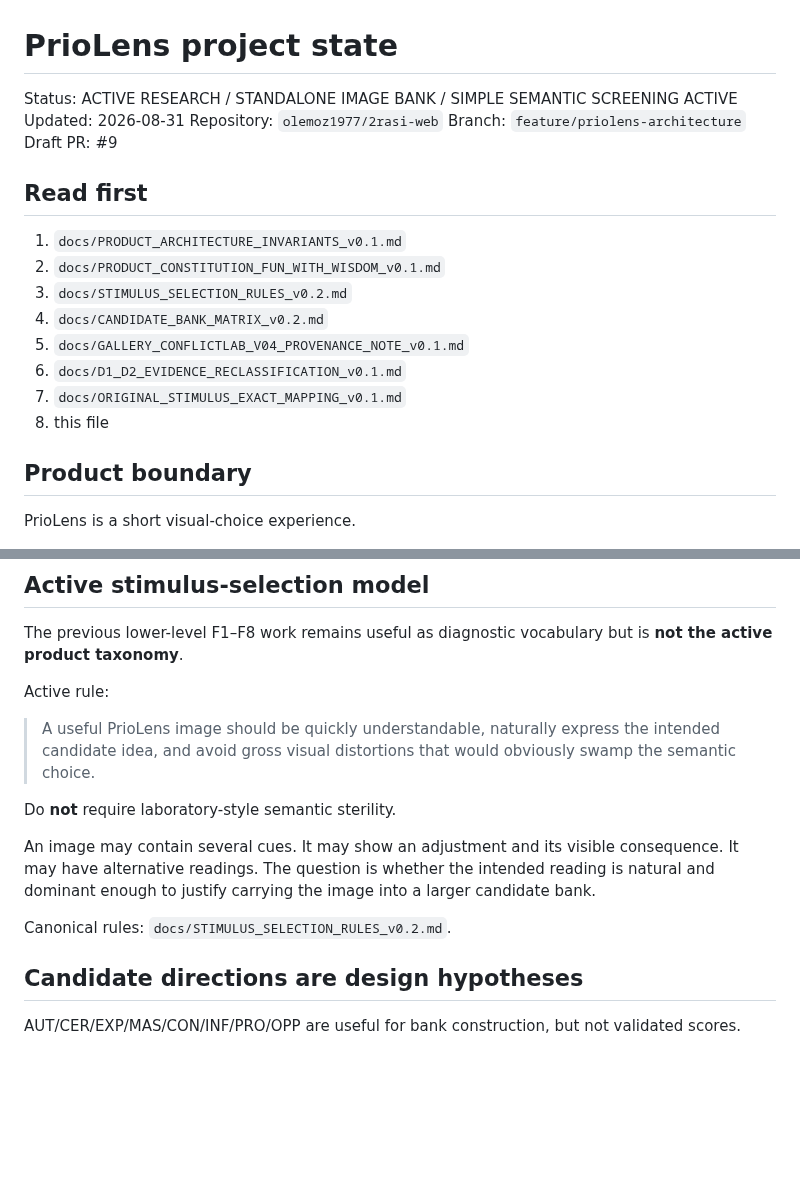
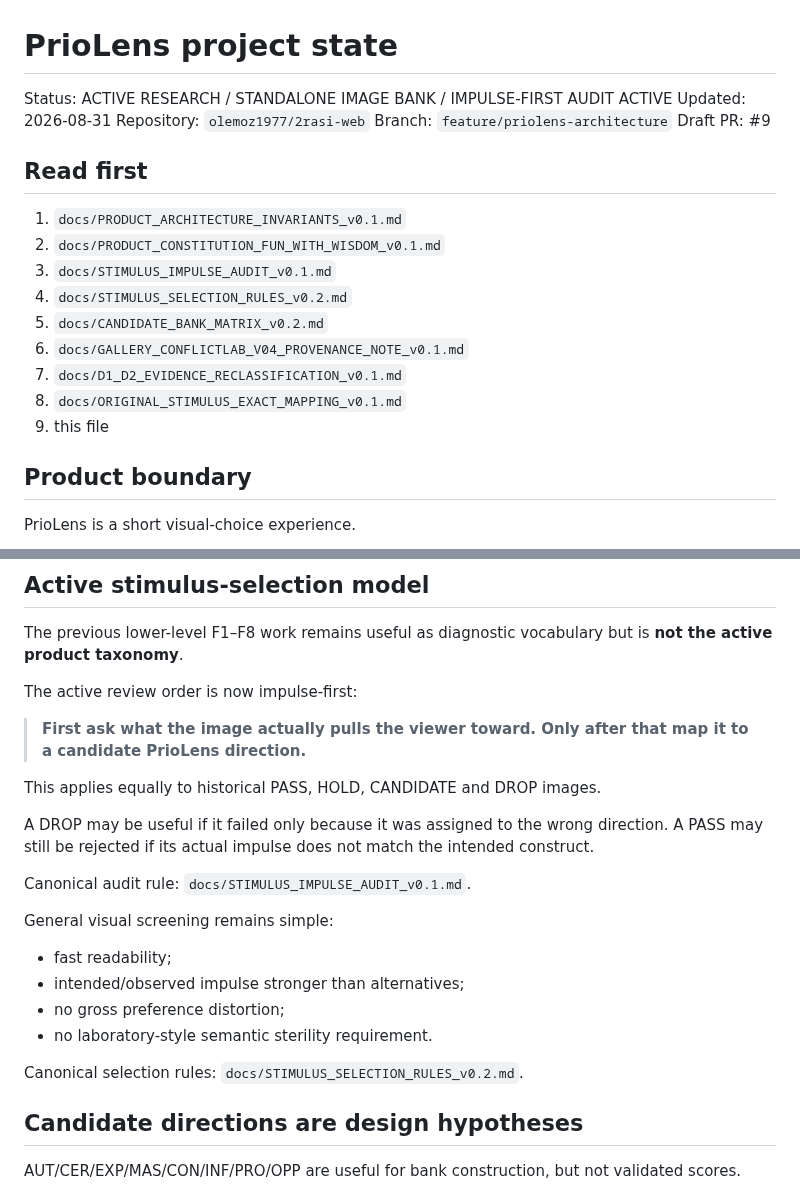
Before and after one commit to olemoz1977/2rasi-web, a Markdown page: tools/priolens/PROJECT_STATE.md, 2 parts joined by grey strips. Rendered like a GitHub page; blank space fills up the shorter version.

```diff
--- a/tools/priolens/PROJECT_STATE.md
+++ b/tools/priolens/PROJECT_STATE.md
@@ -1,6 +1,6 @@
 # PrioLens project state
 
-Status: ACTIVE RESEARCH / STANDALONE IMAGE BANK / SIMPLE SEMANTIC SCREENING ACTIVE
+Status: ACTIVE RESEARCH / STANDALONE IMAGE BANK / IMPULSE-FIRST AUDIT ACTIVE
 Updated: 2026-08-31
 Repository: `olemoz1977/2rasi-web`
 Branch: `feature/priolens-architecture`
@@ -10,12 +10,13 @@ Draft PR: #9
 
 1. `docs/PRODUCT_ARCHITECTURE_INVARIANTS_v0.1.md`
 2. `docs/PRODUCT_CONSTITUTION_FUN_WITH_WISDOM_v0.1.md`
-3. `docs/STIMULUS_SELECTION_RULES_v0.2.md`
-4. `docs/CANDIDATE_BANK_MATRIX_v0.2.md`
-5. `docs/GALLERY_CONFLICTLAB_V04_PROVENANCE_NOTE_v0.1.md`
-6. `docs/D1_D2_EVIDENCE_RECLASSIFICATION_v0.1.md`
-7. `docs/ORIGINAL_STIMULUS_EXACT_MAPPING_v0.1.md`
-8. this file
+3. `docs/STIMULUS_IMPULSE_AUDIT_v0.1.md`
+4. `docs/STIMULUS_SELECTION_RULES_v0.2.md`
+5. `docs/CANDIDATE_BANK_MATRIX_v0.2.md`
+6. `docs/GALLERY_CONFLICTLAB_V04_PROVENANCE_NOTE_v0.1.md`
+7. `docs/D1_D2_EVIDENCE_RECLASSIFICATION_v0.1.md`
+8. `docs/ORIGINAL_STIMULUS_EXACT_MAPPING_v0.1.md`
+9. this file
 
 ## Product boundary
 
@@ -76,15 +77,23 @@ Interpretation:
 
 The previous lower-level F1–F8 work remains useful as diagnostic vocabulary but is **not the active product taxonomy**.
 
-Active rule:
+The active review order is now impulse-first:
 
-> A useful PrioLens image should be quickly understandable, naturally express the intended candidate idea, and avoid gross visual distortions that would obviously swamp the semantic choice.
+> **First ask what the image actually pulls the viewer toward. Only after that map it to a candidate PrioLens direction.**
 
-Do **not** require laboratory-style semantic sterility.
+This applies equally to historical PASS, HOLD, CANDIDATE and DROP images.
 
-An image may contain several cues. It may show an adjustment and its visible consequence. It may have alternative readings. The question is whether the intended reading is natural and dominant enough to justify carrying the image into a larger candidate bank.
+A DROP may be useful if it failed only because it was assigned to the wrong direction. A PASS may still be rejected if its actual impulse does not match the intended construct.
 
-Canonical rules: `docs/STIMULUS_SELECTION_RULES_v0.2.md`.
+Canonical audit rule: `docs/STIMULUS_IMPULSE_AUDIT_v0.1.md`.
+
+General visual screening remains simple:
+- fast readability;
+- intended/observed impulse stronger than alternatives;
+- no gross preference distortion;
+- no laboratory-style semantic sterility requirement.
+
+Canonical selection rules: `docs/STIMULUS_SELECTION_RULES_v0.2.md`.
 
 ## Candidate directions are design hypotheses
 
```
Also changed, not shown: other parts of tools/priolens/PROJECT_STATE.md (+24 -13 lines).
